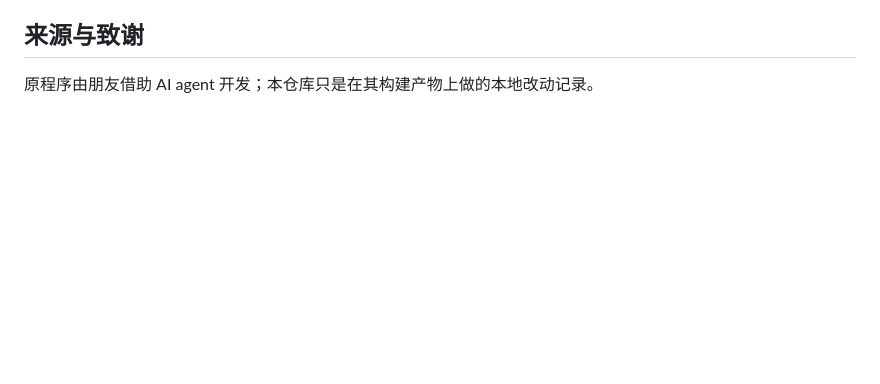
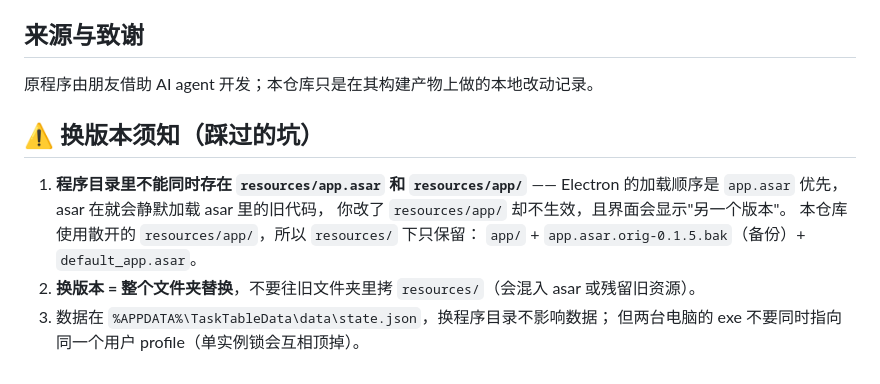
Before and after one commit to Doctor-ZRF/TaskTable, a Markdown page: README.md, the part around the change. GitHub-like rendering; blank space fills up the shorter version.

Commit message:
docs: 补充换版本须知（app.asar 遮蔽 resources/app 的坑）

```diff
--- a/README.md
+++ b/README.md
@@ -77,3 +77,14 @@ npx electron resources/app
 ## 来源与致谢
 
 原程序由朋友借助 AI agent 开发；本仓库只是在其构建产物上做的本地改动记录。
+
+## ⚠️ 换版本须知（踩过的坑）
+
+1. **程序目录里不能同时存在 `resources/app.asar` 和 `resources/app/`** ——
+   Electron 的加载顺序是 `app.asar` 优先，asar 在就会静默加载 asar 里的旧代码，
+   你改了 `resources/app/` 却不生效，且界面会显示"另一个版本"。
+   本仓库使用散开的 `resources/app/`，所以 `resources/` 下只保留：
+   `app/` + `app.asar.orig-0.1.5.bak`（备份）+ `default_app.asar`。
+2. **换版本 = 整个文件夹替换**，不要往旧文件夹里拷 `resources/`（会混入 asar 或残留旧资源）。
+3. 数据在 `%APPDATA%\TaskTableData\data\state.json`，换程序目录不影响数据；
+   但两台电脑的 exe 不要同时指向同一个用户 profile（单实例锁会互相顶掉）。
```
